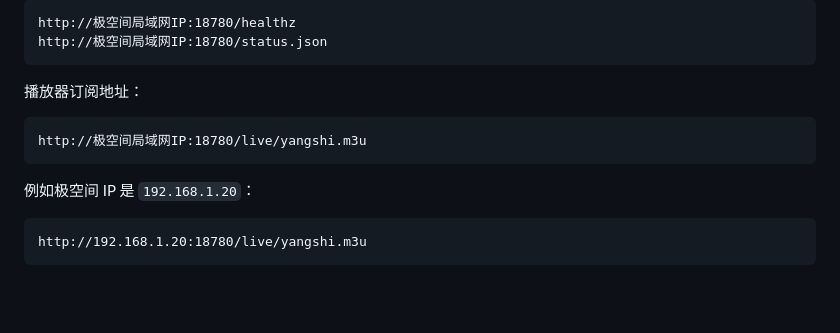
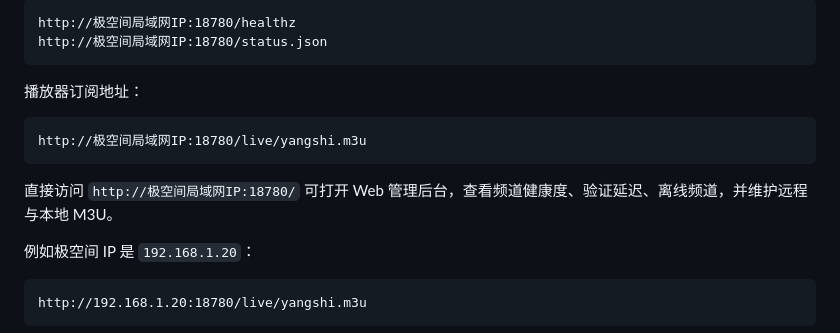
Before and after one commit to TomShen-simple/LuminaLive-NAS, a Markdown page: docs/zspace.md, the part around the change. GitHub-like rendering; blank space fills up the shorter version.

````diff
--- a/docs/zspace.md
+++ b/docs/zspace.md
@@ -82,6 +82,8 @@ http://极空间局域网IP:18780/status.json
 http://极空间局域网IP:18780/live/yangshi.m3u
 ```
 
+直接访问 `http://极空间局域网IP:18780/` 可打开 Web 管理后台，查看频道健康度、验证延迟、离线频道，并维护远程与本地 M3U。
+
 例如极空间 IP 是 `192.168.1.20`：
 
 ```text
````
Also changed, not shown: README.md (+16 -0 lines), docs/compose.md (+2 -0 lines), docs/images/web-dashboard.jpg (added), docs/images/web-m3u-manager.jpg (added), 12 other files.
